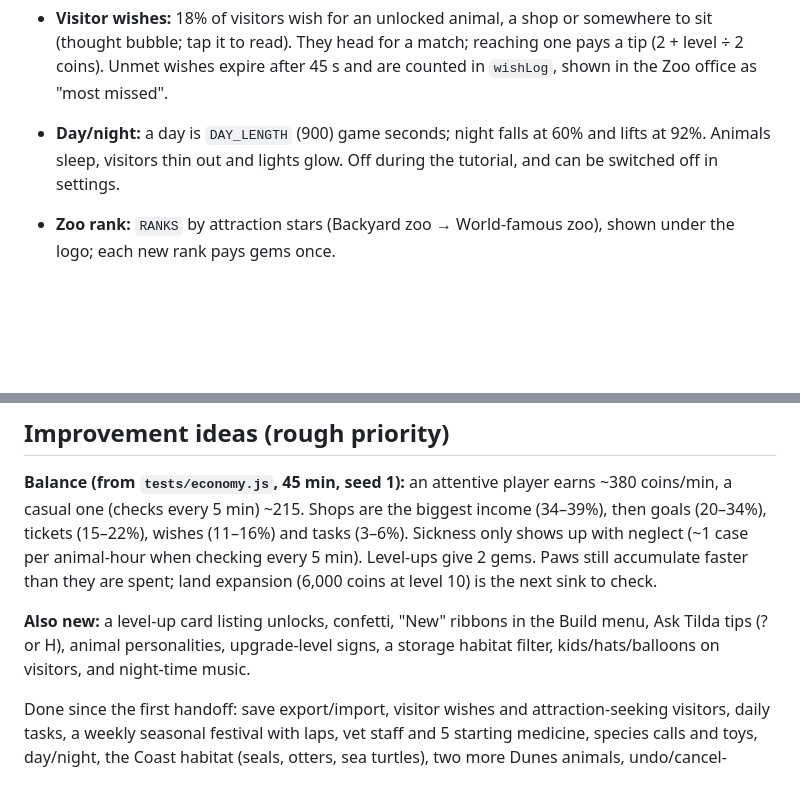
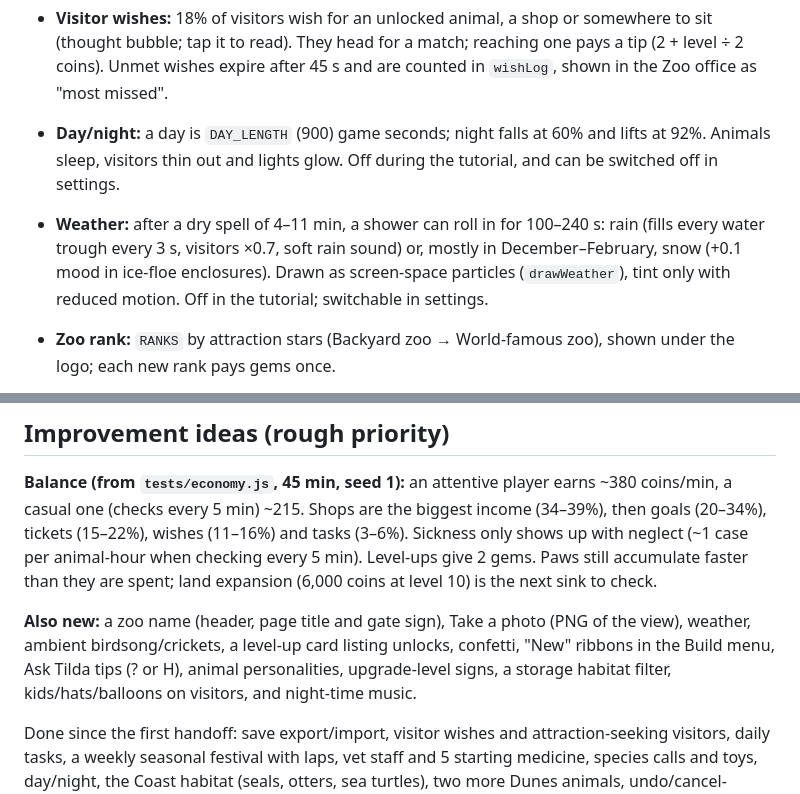
Before and after one commit to StianIJoha/WildgroveZoo, a Markdown page: HANDOFF.md, 2 parts joined by grey strips. Rendered like a GitHub page; blank space fills up the shorter version.

```diff
--- a/HANDOFF.md
+++ b/HANDOFF.md
@@ -100,6 +102,7 @@ Any object can have `build`, the game time at which construction finishes, and `
 - **Zoo meter (0–100%)** is weighted: animal mood 40%, tidiness 25%, variety 15%, decor 10%, babies 10%. Variety is judged against `min(8, 2 + level × 0.6)` kinds. Visitor target = min(80, attraction stars ÷ 3 × (0.4 + 0.6 × meter)), lowered by up to 45% at night. Visitors spawn at the gate, pay a ticket (1 + level ÷ 3 coins), pick attractions (weighted by appeal and distance), route there over the path graph with `route()` (BFS), look for a while, and head back to the gate when their time is up.
 - **Visitor wishes:** 18% of visitors wish for an unlocked animal, a shop or somewhere to sit (thought bubble; tap it to read). They head for a match; reaching one pays a tip (2 + level ÷ 2 coins). Unmet wishes expire after 45 s and are counted in `wishLog`, shown in the Zoo office as "most missed".
 - **Day/night:** a day is `DAY_LENGTH` (900) game seconds; night falls at 60% and lifts at 92%. Animals sleep, visitors thin out and lights glow. Off during the tutorial, and can be switched off in settings.
+- **Weather:** after a dry spell of 4–11 min, a shower can roll in for 100–240 s: rain (fills every water trough every 3 s, visitors ×0.7, soft rain sound) or, mostly in December–February, snow (+0.1 mood in ice-floe enclosures). Drawn as screen-space particles (`drawWeather`), tint only with reduced motion. Off in the tutorial; switchable in settings.
 - **Zoo rank:** `RANKS` by attraction stars (Backyard zoo → World-famous zoo), shown under the logo; each new rank pays gems once.
 - **Shops** (8 types): each fills over its pay period, faster with more visitors and a higher meter, and only when connected to a path. When full, a silver coin appears to collect. Shops are the main income.
 - **Build timers** on enclosures, shops and buildings, which can be rushed with gems.
@@ -133,7 +136,7 @@ Any object can have `build`, the game time at which construction finishes, and `
 
 **Balance (from `tests/economy.js`, 45 min, seed 1):** an attentive player earns ~380 coins/min, a casual one (checks every 5 min) ~215. Shops are the biggest income (34–39%), then goals (20–34%), tickets (15–22%), wishes (11–16%) and tasks (3–6%). Sickness only shows up with neglect (~1 case per animal-hour when checking every 5 min). Level-ups give 2 gems. Paws still accumulate faster than they are spent; land expansion (6,000 coins at level 10) is the next sink to check.
 
-**Also new:** a level-up card listing unlocks, confetti, "New" ribbons in the Build menu, Ask Tilda tips (? or H), animal personalities, upgrade-level signs, a storage habitat filter, kids/hats/balloons on visitors, and night-time music.
+**Also new:** a zoo name (header, page title and gate sign), Take a photo (PNG of the view), weather, ambient birdsong/crickets, a level-up card listing unlocks, confetti, "New" ribbons in the Build menu, Ask Tilda tips (? or H), animal personalities, upgrade-level signs, a storage habitat filter, kids/hats/balloons on visitors, and night-time music.
 
 Done since the first handoff: save export/import, visitor wishes and attraction-seeking visitors, daily tasks, a weekly seasonal festival with laps, vet staff and 5 starting medicine, species calls and toys, day/night, the Coast habitat (seals, otters, sea turtles), two more Dunes animals, undo/cancel-build/restock, keyboard shortcuts, long-press and haptics.
 
```
Also changed, not shown: other parts of HANDOFF.md (+4 -2 lines).
